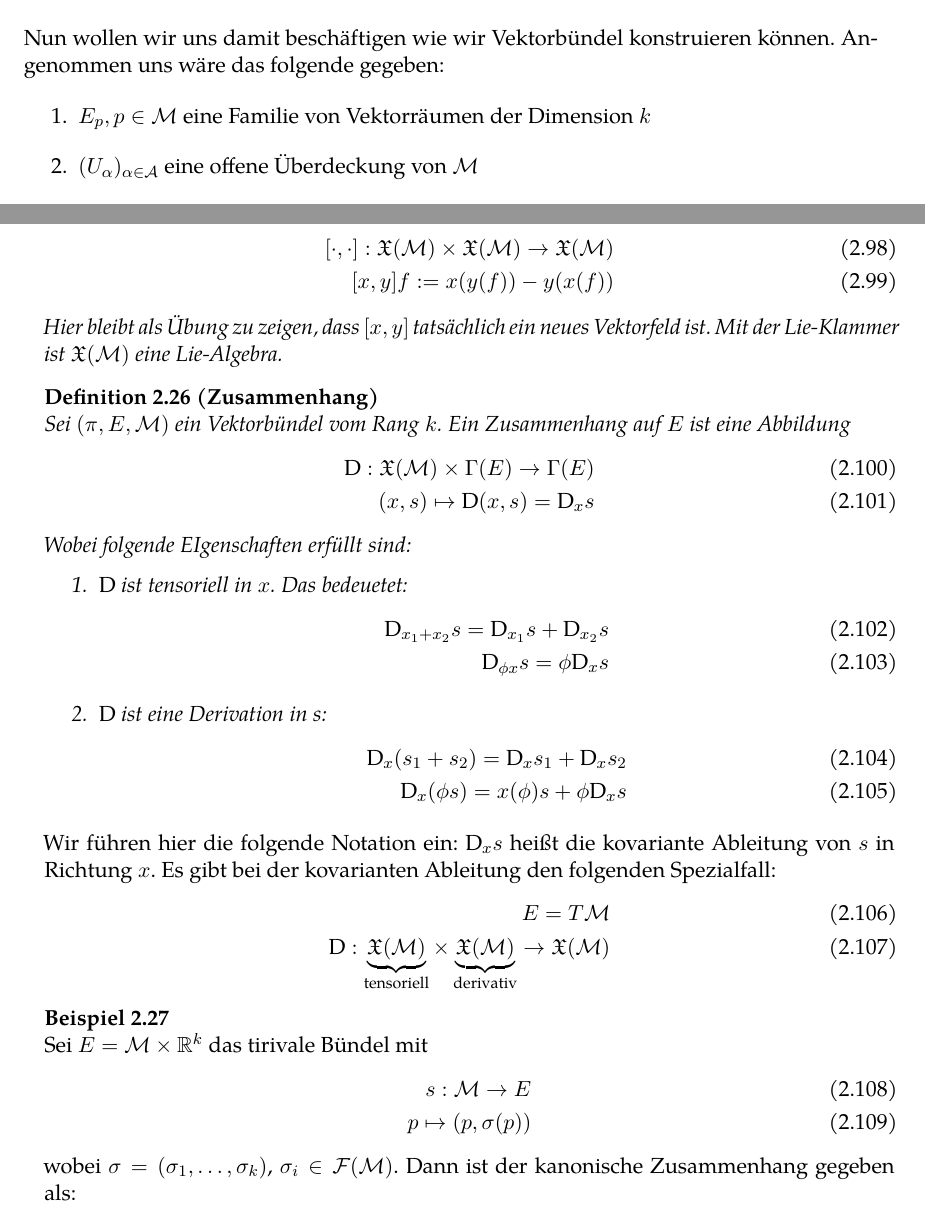
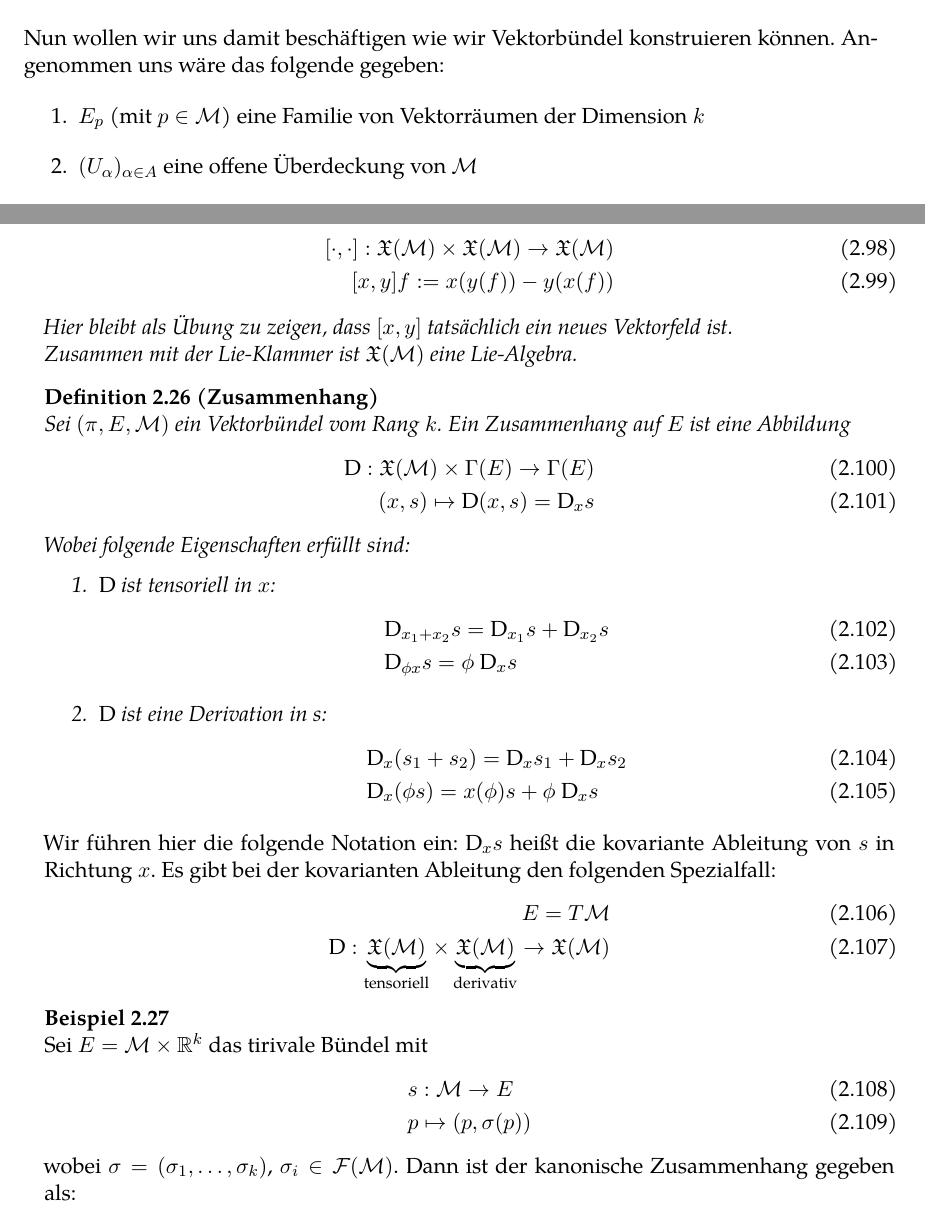
Before and after one commit to mathieukaltschmidt/Differential-Geometry, a LaTeX document (diffgeo_main.tex, which reads content/VL5_Thomas.tex, content/VL7_Thomas.tex): two parts of pages 21 and 30 of 36, joined at a grey line, cut so that both start at the same text. Compiled offline with XeLaTeX; a missing font is replaced by an installed copy or a similar font.

Commit message:
tippfehler verbessert

```diff
--- a/content/VL5_Thomas.tex
+++ b/content/VL5_Thomas.tex
@@ -120,9 +120,9 @@ k (l, x) &:= (l, k x)
 Nun wollen wir uns damit beschäftigen wie wir Vektorbündel konstruieren können.
 Angenommen uns wäre das folgende gegeben:
 \begin{enumerate}
-\item $E_p, p\in \mfk$ eine Familie von Vektorräumen der Dimension $k$
-\item $(U_\alpha)_{\alpha \in \atlas}$ eine offene Überdeckung von $\mfk$
-\item $\forall \alpha \in \atlas$, $p\in U_\alpha$ gibt es den folgenden Isomorphismus:
+\item $E_p$ (mit $p\in \mfk$) eine Familie von Vektorräumen der Dimension $k$
+\item $(U_\alpha)_{\alpha \in A}$ eine offene Überdeckung von $\mfk$
+\item $\forall \alpha \in A$, $p\in U_\alpha$ gibt es den folgenden Isomorphismus:
 \begin{align}
 \phi_{\alpha, p}: \R^\alpha \to E_p
 \end{align}
--- a/content/VL7_Thomas.tex
+++ b/content/VL7_Thomas.tex
@@ -110,8 +110,8 @@ Ein Schnitt von $E$ entlang von $f$ ist eine glatte Abbildung $\delta : \mfka \t
 \comm{\cdot}{\cdot} : \mathfrak{X}(\mfk) \times \mathfrak{X}(\mfk) \to \mathfrak{X}(\mfk)\\
 \comm{x}{y} f := x(y(f)) - y(x(f))
 \end{align}
-Hier bleibt als Übung zu zeigen, dass $\comm{x}{y}$ tatsächlich ein neues Vektorfeld ist.
-Mit der Lie-Klammer ist $\mathfrak{X}(\mfk)$ eine Lie-Algebra.
+Hier bleibt als Übung zu zeigen, dass $\comm{x}{y}$ tatsächlich ein neues Vektorfeld ist.\\
+Zusammen mit der Lie-Klammer ist $\mathfrak{X}(\mfk)$ eine Lie-Algebra.
 \end{defs}
 
 \begin{defs}[Zusammenhang]
@@ -121,18 +121,17 @@ Ein Zusammenhang auf $E$ ist eine Abbildung
 \covd : \mathfrak{X}(\mfk) \times \Gamma(E) \to \Gamma (E) \\
 (x, s) \mapsto \covd (x, s) = \covd_x s
 \end{align}
-Wobei folgende EIgenschaften erfüllt sind:
+Wobei folgende Eigenschaften erfüllt sind:
 \begin{enumerate}
-\item $\covd$ ist tensoriell in $x$.
-Das bedeuetet:
+\item $\covd$ ist tensoriell in $x$:
 \begin{align}
-\covd_{x_1 + x_2} s = \covd_{x_1} s + \covd_{x_2} s \\
-\covd_{\phi x} s = \phi \covd_x s
+&\covd_{x_1 + x_2} s = \covd_{x_1} s + \covd_{x_2} s \\
+&\covd_{\phi x} s = \phi \ \covd_x s
 \end{align}
 \item $\covd$ ist eine Derivation in s:
 \begin{align}
-\covd_x (s_1 + s_2) = \covd_x s_1 + \covd_x s_2\\
-\covd_x (\phi s) = x(\phi) s + \phi \covd_x  s
+&\covd_x (s_1 + s_2) = \covd_x s_1 + \covd_x s_2\\
+&\covd_x (\phi s) = x(\phi) s + \phi \ \covd_x  s
 \end{align}
 \end{enumerate}
 \end{defs}
@@ -148,8 +147,8 @@ E = T\mfk\\
 \begin{bsp}
 Sei $E = \mfk \times \R^k$ das tirivale Bündel mit
 \begin{align}
-s: \mfk \to E \\
-p \mapsto (p, \sigma(p))
+&s: \mfk \to E \\
+&p \mapsto (p, \sigma(p))
 \end{align}
 wobei $\sigma = (\sigma_1, \dots, \sigma_k)$, $\sigma_i \in \mathcal{F}(\mfk)$.
 Dann ist der kanonische Zusammenhang gegeben als:
```
Also changed, not shown: content/VL6_Thomas.tex (+2 -2 lines), content/VL8_Thomas.tex (+8 -9 lines), diffgeo_main.pdf, content/VL5_Thomas.tex (22 more changed lines), content/VL7_Thomas.tex (6 more changed lines), 2 other files.
